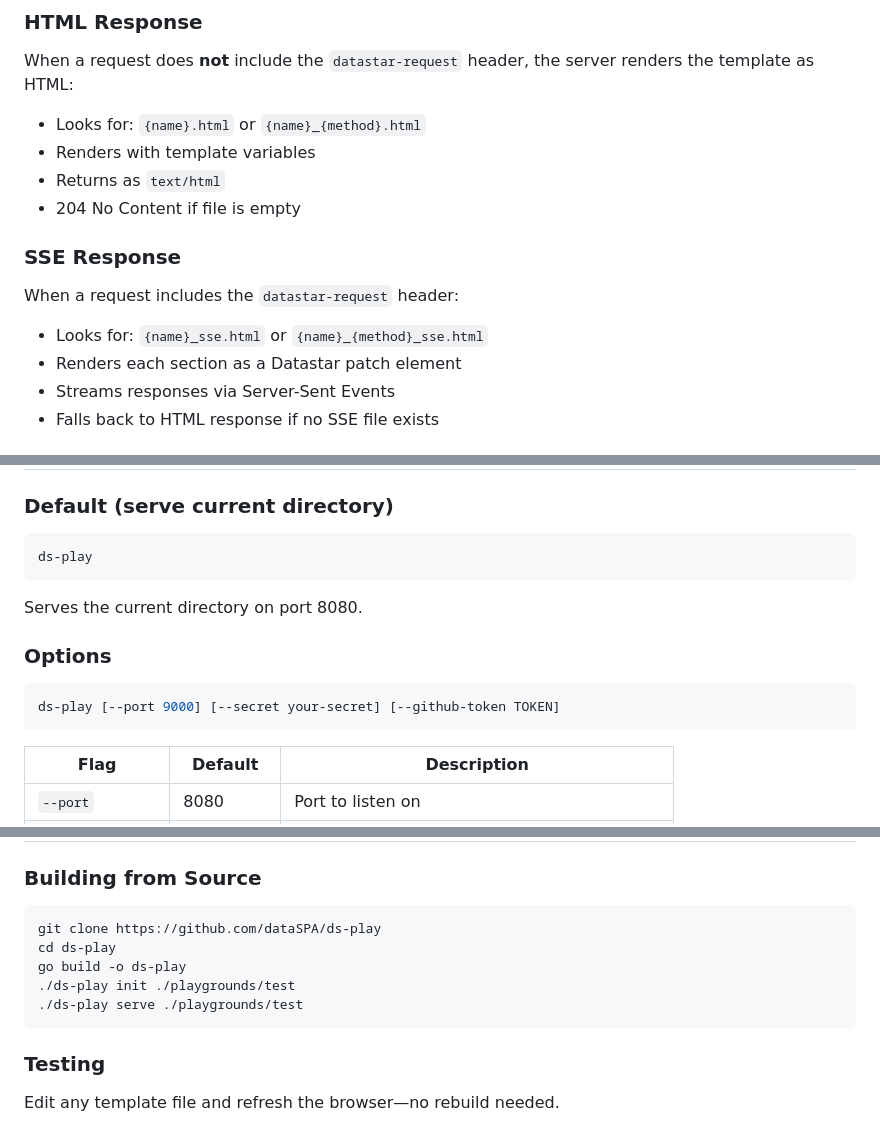
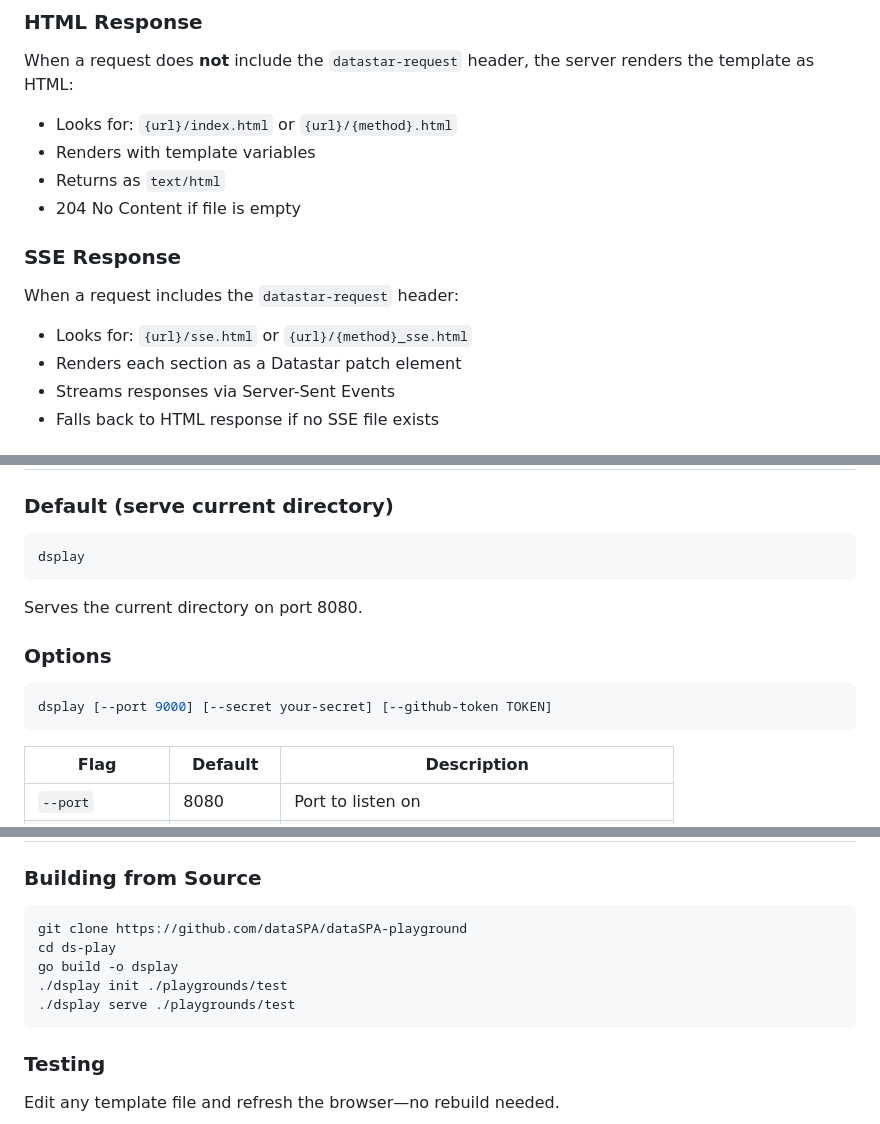
Before and after one commit to dataSPA/dataSPA-playground, a Markdown page: README.md, 3 parts joined by grey strips. Rendered like a GitHub page.

````diff
--- a/README.md
+++ b/README.md
@@ -165,7 +160,7 @@ All templates have access to:
 
 When a request does **not** include the `datastar-request` header, the server renders the template as HTML:
 
-- Looks for: `{name}.html` or `{name}_{method}.html`
+- Looks for: `{url}/index.html` or `{url}/{method}.html`
 - Renders with template variables
 - Returns as `text/html`
 - 204 No Content if file is empty
@@ -174,7 +169,7 @@ When a request does **not** include the `datastar-request` header, the server re
 
 When a request includes the `datastar-request` header:
 
-- Looks for: `{name}_sse.html` or `{name}_{method}_sse.html`
+- Looks for: `{url}/sse.html` or `{url}/{method}_sse.html`
 - Renders each section as a Datastar patch element
 - Streams responses via Server-Sent Events
 - Falls back to HTML response if no SSE file exists
@@ -248,7 +243,7 @@ When a non-SSE datastar request completes, it automatically publishes its signal
 ### Default (serve current directory)
 
 ```bash
-ds-play
+dsplay
 ```
 
 Serves the current directory on port 8080.
@@ -256,7 +251,7 @@ Serves the current directory on port 8080.
 ### Options
 
 ```bash
-ds-play [--port 9000] [--secret your-secret] [--github-token TOKEN]
+dsplay [--port 9000] [--secret your-secret] [--github-token TOKEN]
 ```
 
 | Flag | Default | Description |
@@ -386,11 +381,11 @@ interval: 1000
 ### Building from Source
 
 ```bash
-git clone https://github.com/dataSPA/ds-play
+git clone https://github.com/dataSPA/dataSPA-playground
 cd ds-play
-go build -o ds-play
-./ds-play init ./playgrounds/test
-./ds-play serve ./playgrounds/test
+go build -o dsplay
+./dsplay init ./playgrounds/test
+./dsplay serve ./playgrounds/test
 ```
 
 ### Testing
````
Also changed, not shown: other parts of README.md (+16 -21 lines).
